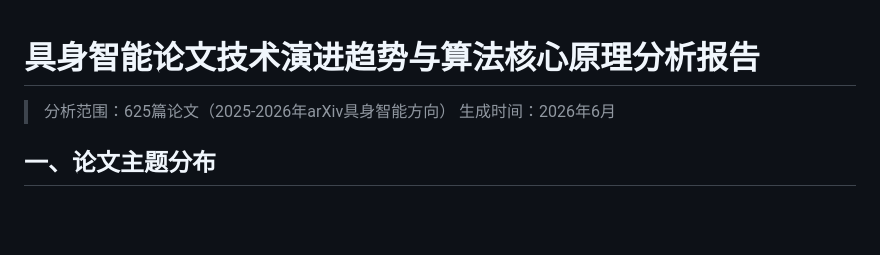
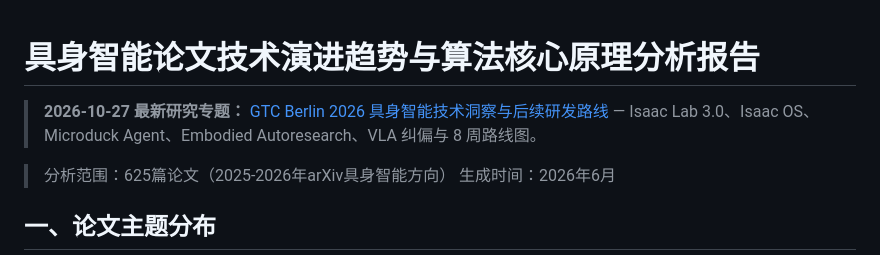
Before and after one commit to zmf2022/embodied-aI-wiki, a Markdown page: README.md, the part around the change. GitHub-like rendering; blank space fills up the shorter version.

Commit message:
docs: link GTC Berlin 2026 research专题 from wiki index

```diff
--- a/README.md
+++ b/README.md
@@ -1,4 +1,6 @@
 # 具身智能论文技术演进趋势与算法核心原理分析报告
+
+> **2026-10-27 最新研究专题：** [GTC Berlin 2026 具身智能技术洞察与后续研发路线](研究洞察/GTC_2026_Berlin_具身智能与后续研发路线.md) — Isaac Lab 3.0、Isaac OS、Microduck Agent、Embodied Autoresearch、VLA 纠偏与 8 周路线图。
 
 > 分析范围：625篇论文（2025-2026年arXiv具身智能方向）
 > 生成时间：2026年6月
```
